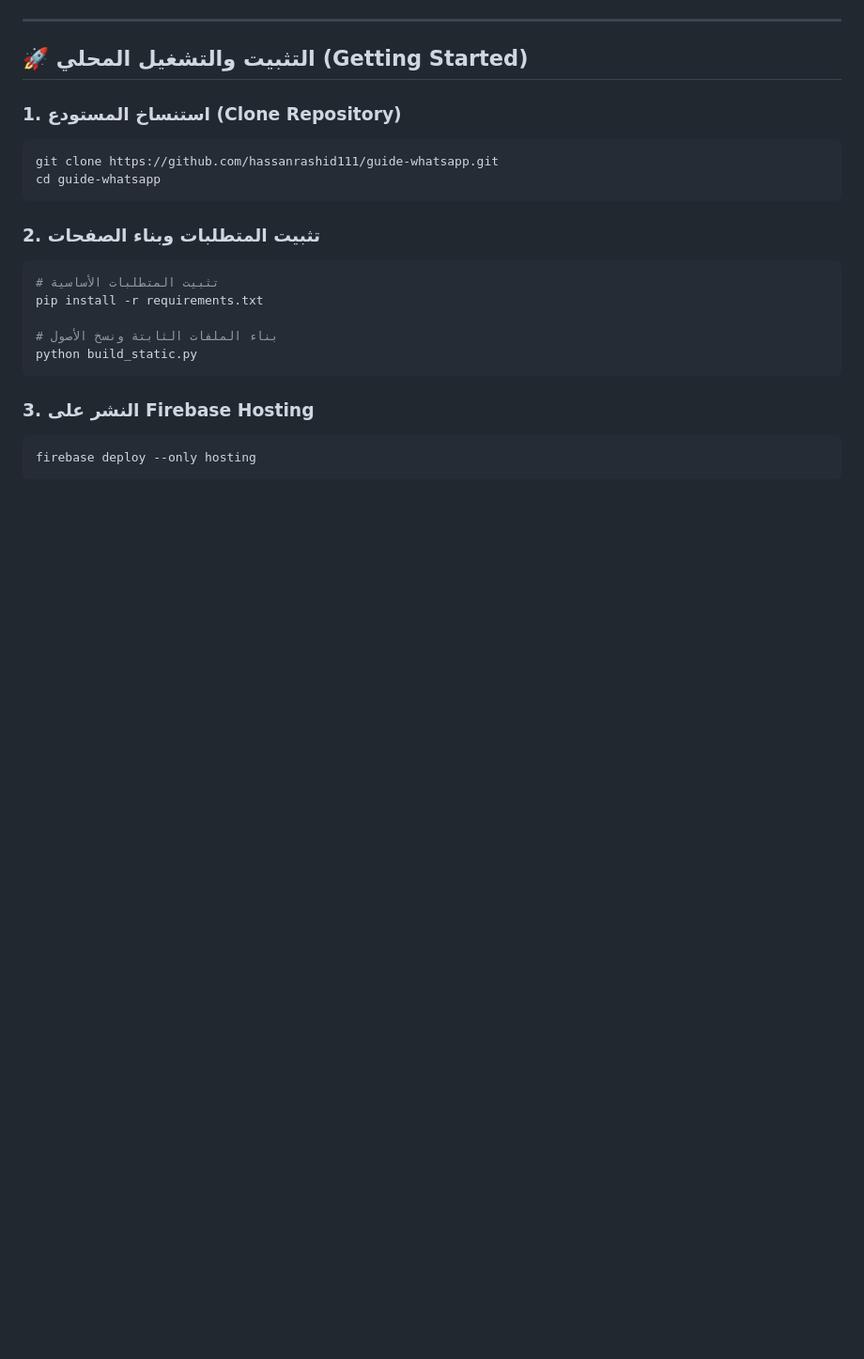
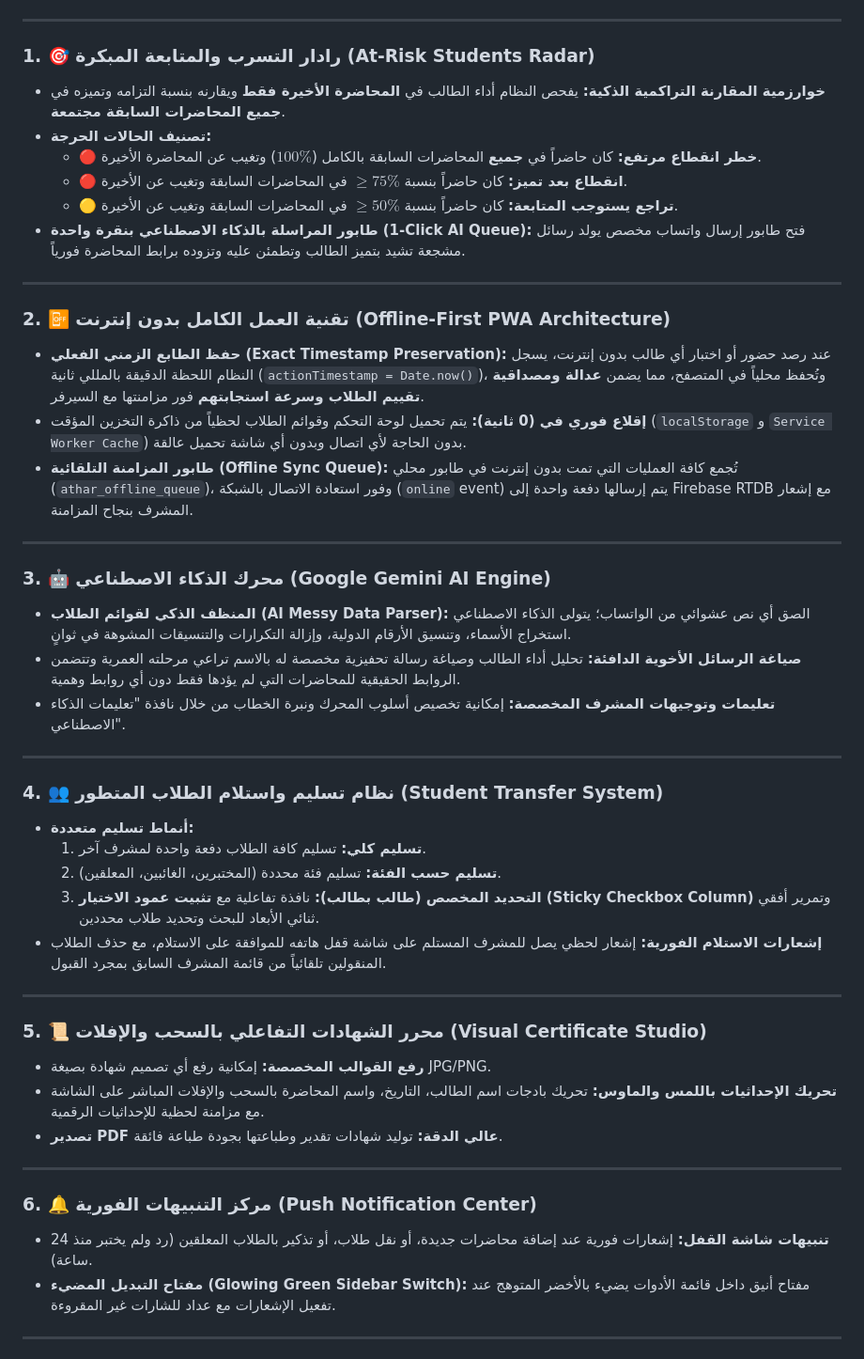
Before and after one commit to hassanrashid111/Athar, a Markdown page: README.md, the part around one of its changes. Shown at 94% size. Drawn GitHub-style; blank space fills up the shorter version.

Commit message:
docs: comprehensive professional README update covering AI engine, offline-first PWA, at-risk radar, and presentation guide

````diff
--- a/README.md
+++ b/README.md
@@ -106,23 +56,49 @@ guide-whatsapp/
 
 ---
 
-## 🚀 التثبيت والتشغيل المحلي (Getting Started)
+### 1. 🎯 رادار التسرب والمتابعة المبكرة (At-Risk Students Radar)
+- **خوارزمية المقارنة التراكمية الذكية:** يفحص النظام أداء الطالب في **المحاضرة الأخيرة فقط** ويقارنه بنسبة التزامه وتميزه في **جميع المحاضرات السابقة مجتمعة**.
+- **تصنيف الحالات الحرجة:**
+  - 🔴 **خطر انقطاع مرتفع:** كان حاضراً في **جميع** المحاضرات السابقة بالكامل ($100\%$) وتغيب عن المحاضرة الأخيرة.
+  - 🔴 **انقطاع بعد تميز:** كان حاضراً بنسبة $\ge 75\%$ في المحاضرات السابقة وتغيب عن الأخيرة.
+  - 🟡 **تراجع يستوجب المتابعة:** كان حاضراً بنسبة $\ge 50\%$ في المحاضرات السابقة وتغيب عن الأخيرة.
+- **طابور المراسلة بالذكاء الاصطناعي بنقرة واحدة (1-Click AI Queue):** فتح طابور إرسال واتساب مخصص يولد رسائل مشجعة تشيد بتميز الطالب وتطمئن عليه وتزوده برابط المحاضرة فورياً.
 
-### 1. استنساخ المستودع (Clone Repository)
-```bash
-git clone https://github.com/hassanrashid111/guide-whatsapp.git
-cd guide-whatsapp
-```
+---
 
-### 2. تثبيت المتطلبات وبناء الصفحات
-```bash
-# تثبيت المتطلبات الأساسية
-pip install -r requirements.txt
+### 2. 📴 تقنية العمل الكامل بدون إنترنت (Offline-First PWA Architecture)
+- **حفظ الطابع الزمني الفعلي (Exact Timestamp Preservation):** عند رصد حضور أو اختبار أي طالب بدون إنترنت، يسجل النظام اللحظة الدقيقة بالمللي ثانية (`actionTimestamp = Date.now()`)، وتُحفظ محلياً في المتصفح، مما يضمن **عدالة ومصداقية تقييم الطلاب وسرعة استجابتهم** فور مزامنتها مع السيرفر.
+- **إقلاع فوري في (0 ثانية):** يتم تحميل لوحة التحكم وقوائم الطلاب لحظياً من ذاكرة التخزين المؤقت (`localStorage` و `Service Worker Cache`) بدون الحاجة لأي اتصال وبدون أي شاشة تحميل عالقة.
+- **طابور المزامنة التلقائية (Offline Sync Queue):** تُجمع كافة العمليات التي تمت بدون إنترنت في طابور محلي (`athar_offline_queue`)، وفور استعادة الاتصال بالشبكة (`online` event) يتم إرسالها دفعة واحدة إلى Firebase RTDB مع إشعار المشرف بنجاح المزامنة.
 
-# بناء الملفات الثابتة ونسخ الأصول
-python build_static.py
-```
+---
 
-### 3. النشر على Firebase Hosting
-```bash
-firebase deploy --only hosting
+### 3. 🤖 محرك الذكاء الاصطناعي (Google Gemini AI Engine)
+- **المنظف الذكي لقوائم الطلاب (AI Messy Data Parser):** الصق أي نص عشوائي من الواتساب؛ يتولى الذكاء الاصطناعي استخراج الأسماء، وتنسيق الأرقام الدولية، وإزالة التكرارات والتنسيقات المشوهة في ثوانٍ.
+- **صياغة الرسائل الأخوية الدافئة:** تحليل أداء الطالب وصياغة رسالة تحفيزية مخصصة له بالاسم تراعي مرحلته العمرية وتتضمن الروابط الحقيقية للمحاضرات التي لم يؤدها فقط دون أي روابط وهمية.
+- **تعليمات وتوجيهات المشرف المخصصة:** إمكانية تخصيص أسلوب المحرك ونبرة الخطاب من خلال نافذة "تعليمات الذكاء الاصطناعي".
+
+---
+
+### 4. 👥 نظام تسليم واستلام الطلاب المتطور (Student Transfer System)
+- **أنماط تسليم متعددة:**
+  1. **تسليم كلي:** تسليم كافة الطلاب دفعة واحدة لمشرف آخر.
+  2. **تسليم حسب الفئة:** تسليم فئة محددة (المختبرين، الغائبين، المعلقين).
+  3. **التحديد المخصص (طالب بطالب):** نافذة تفاعلية مع **تثبيت عمود الاختيار (Sticky Checkbox Column)** وتمرير أفقي ثنائي الأبعاد للبحث وتحديد طلاب محددين.
+- **إشعارات الاستلام الفورية:** إشعار لحظي يصل للمشرف المستلم على شاشة قفل هاتفه للموافقة على الاستلام، مع حذف الطلاب المنقولين تلقائياً من قائمة المشرف السابق بمجرد القبول.
+
+---
+
+### 5. 📜 محرر الشهادات التفاعلي بالسحب والإفلات (Visual Certificate Studio)
+- **رفع القوالب المخصصة:** إمكانية رفع أي تصميم شهادة بصيغة JPG/PNG.
+- **تحريك الإحداثيات باللمس والماوس:** تحريك بادجات اسم الطالب، التاريخ، واسم المحاضرة بالسحب والإفلات المباشر على الشاشة مع مزامنة لحظية للإحداثيات الرقمية.
+- **تصدير PDF عالي الدقة:** توليد شهادات تقدير وطباعتها بجودة طباعة فائقة.
+
+---
+
+### 6. 🔔 مركز التنبيهات الفورية (Push Notification Center)
+- **تنبيهات شاشة القفل:** إشعارات فورية عند إضافة محاضرات جديدة، أو نقل طلاب، أو تذكير بالطلاب المعلقين (رد ولم يختبر منذ 24 ساعة).
+- **مفتاح التبديل المضيء (Glowing Green Sidebar Switch):** مفتاح أنيق داخل قائمة الأدوات يضيء بالأخضر المتوهج عند تفعيل الإشعارات مع عداد للشارات غير المقروءة.
+
+---
+
````
Also changed, not shown: other parts of README.md (+132 -92 lines).
